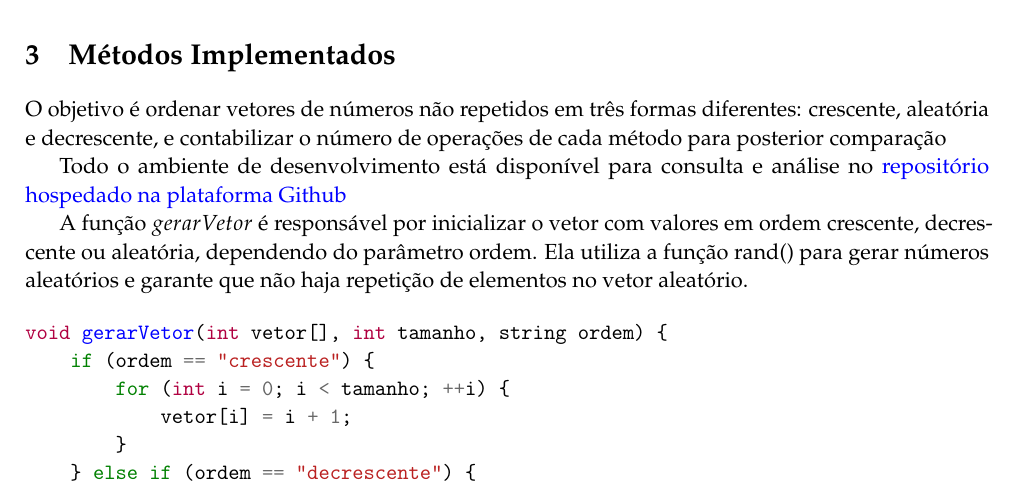
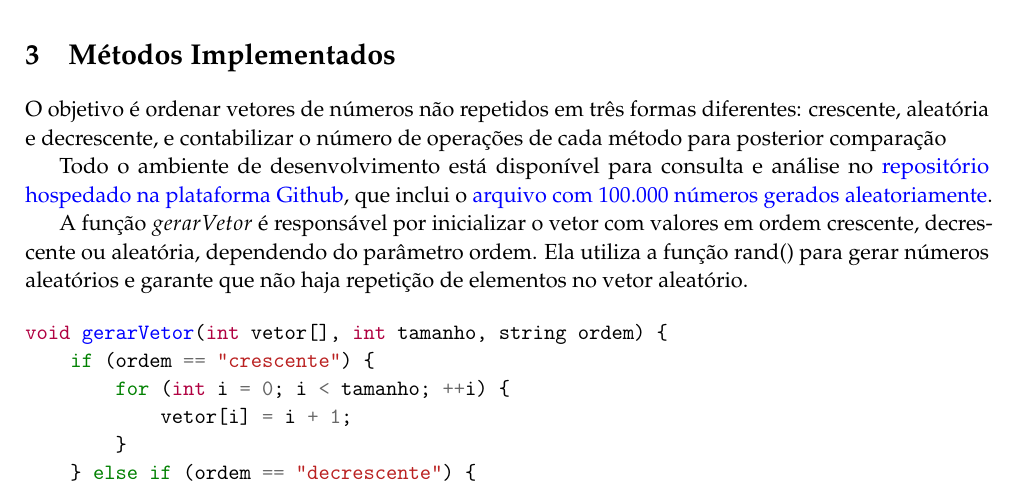
Before and after one commit to LucasWithBoots/algoritmos_ordenacao_tex, a LaTeX document (main.tex, which reads secoes/metodos_implementados.tex): part of page 2 of 5, cut so that both start at the same text. Compiled offline with pdfLaTeX.

Commit message:
fix: links quebrados

```diff
--- a/secoes/metodos_implementados.tex
+++ b/secoes/metodos_implementados.tex
@@ -1,7 +1,7 @@
 \section{Métodos Implementados}
 O objetivo é ordenar vetores de números não repetidos em três formas diferentes: crescente, aleatória e decrescente, e contabilizar o número de operações de cada método para posterior comparação
 
-Todo o ambiente de desenvolvimento está disponível para consulta e análise no \href{https://github.com/LucasWithBoots/algoritmos_ordenacao_cpp/blob/master/main.cpp}{repositório hospedado na plataforma Github}
+Todo o ambiente de desenvolvimento está disponível para consulta e análise no \href{https://github.com/LucasWithBoots/algoritmos_ordenacao_cpp.git}{repositório hospedado na plataforma Github}, que inclui o \href{https://github.com/LucasWithBoots/algoritmos_ordenacao_cpp/blob/master/assets/vetor.txt}{arquivo com 100.000 números gerados aleatoriamente}.
 
 A função $gerarVetor$ é responsável por inicializar o vetor com valores em ordem crescente, decrescente ou aleatória, dependendo do parâmetro ordem. Ela utiliza a função rand() para gerar números aleatórios e garante que não haja repetição de elementos no vetor aleatório.
 
```
Also changed, not shown: main.pdf.
